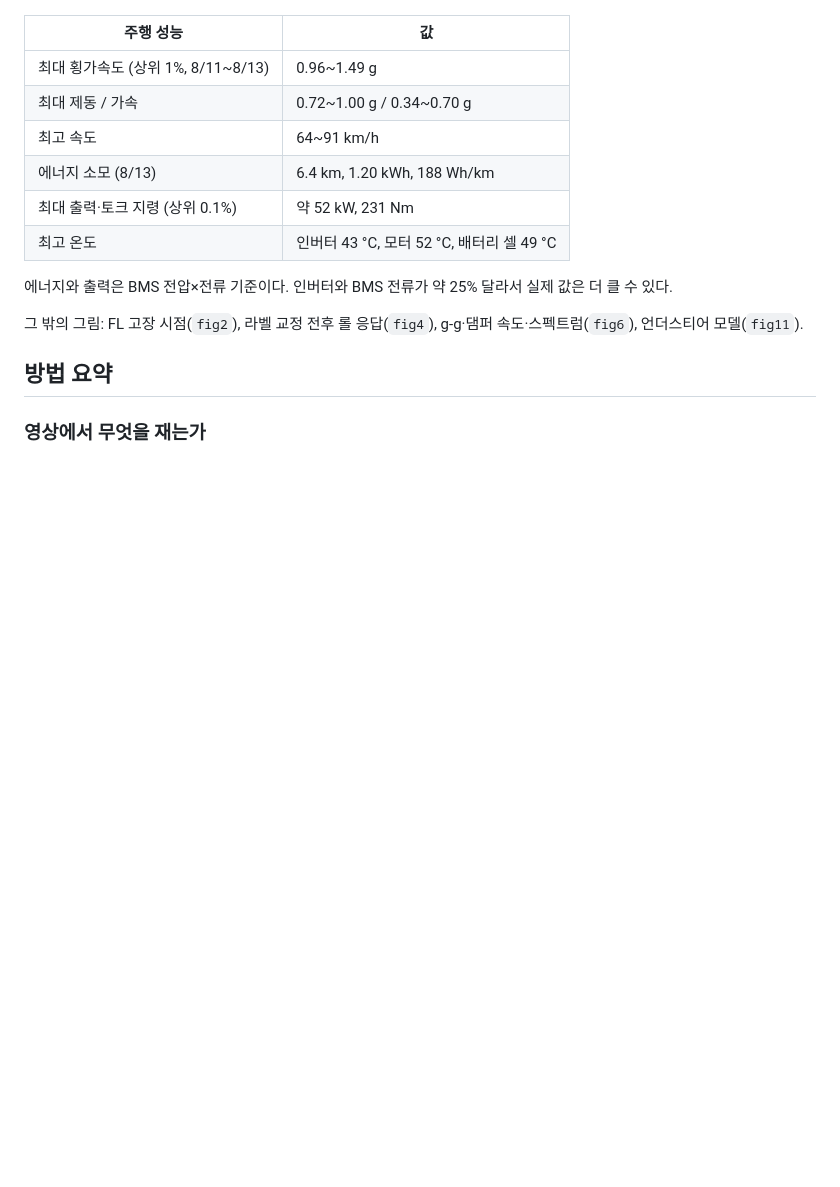
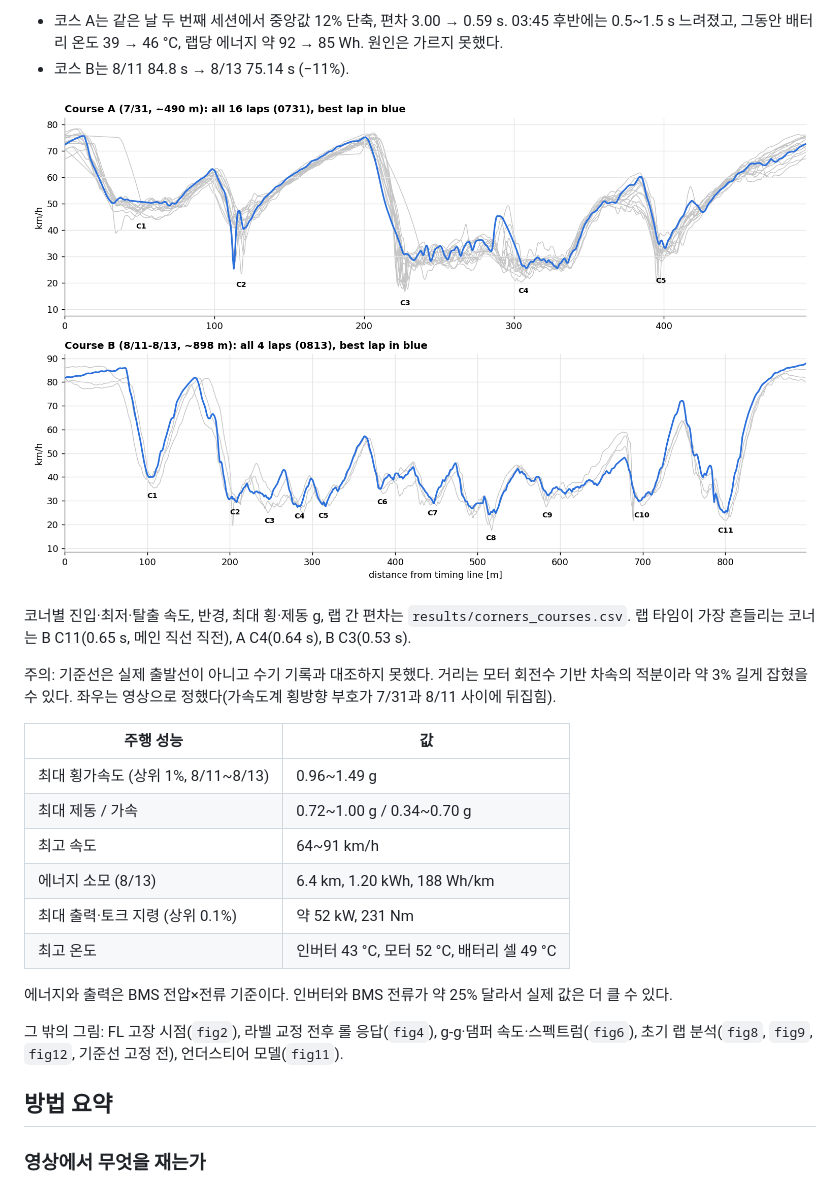
Before and after one commit to tkddn647-ship-it/afa2026, a Markdown page: analysis/README.md, the part around one of its changes. Rendered like a GitHub page; pictures changed too: analysis/figures/fig14_speed_overlay.png (added); blank space fills up the shorter version.

```diff
--- a/analysis/README.md
+++ b/analysis/README.md
@@ -50,3 +56,11 @@
+- 코스 A는 같은 날 두 번째 세션에서 중앙값 12% 단축, 편차 3.00 → 0.59 s. 03:45 후반에는 0.5~1.5 s 느려졌고, 그동안 배터리 온도 39 → 46 °C, 랩당 에너지 약 92 → 85 Wh. 원인은 가르지 못했다.
+- 코스 B는 8/11 84.8 s → 8/13 75.14 s (−11%).
+
+![speed overlay](figures/fig14_speed_overlay.png)
+
+코너별 진입·최저·탈출 속도, 반경, 최대 횡·제동 g, 랩 간 편차는 `results/corners_courses.csv`. 랩 타임이 가장 흔들리는 코너는 B C11(0.65 s, 메인 직선 직전), A C4(0.64 s), B C3(0.53 s).
+
+주의: 기준선은 실제 출발선이 아니고 수기 기록과 대조하지 못했다. 거리는 모터 회전수 기반 차속의 적분이라 약 3% 길게 잡혔을 수 있다. 좌우는 영상으로 정했다(가속도계 횡방향 부호가 7/31과 8/11 사이에 뒤집힘).
 
 | 주행 성능 | 값 |
 | --- | --- |
@@ -59,7 +73,7 @@
 
 에너지와 출력은 BMS 전압×전류 기준이다. 인버터와 BMS 전류가 약 25% 달라서 실제 값은 더 클 수 있다.
 
-그 밖의 그림: FL 고장 시점(`fig2`), 라벨 교정 전후 롤 응답(`fig4`), g-g·댐퍼 속도·스펙트럼(`fig6`), 언더스티어 모델(`fig11`).
+그 밖의 그림: FL 고장 시점(`fig2`), 라벨 교정 전후 롤 응답(`fig4`), g-g·댐퍼 속도·스펙트럼(`fig6`), 초기 랩 분석(`fig8`, `fig9`, `fig12`, 기준선 고정 전), 언더스티어 모델(`fig11`).
 
 ## 방법 요약
 
```
Also changed, not shown: other parts of analysis/README.md (+23 -17 lines), analysis/figures/fig13_course_maps.png (added), analysis/figures/fig15_laptimes.png (added), 5 other files.
